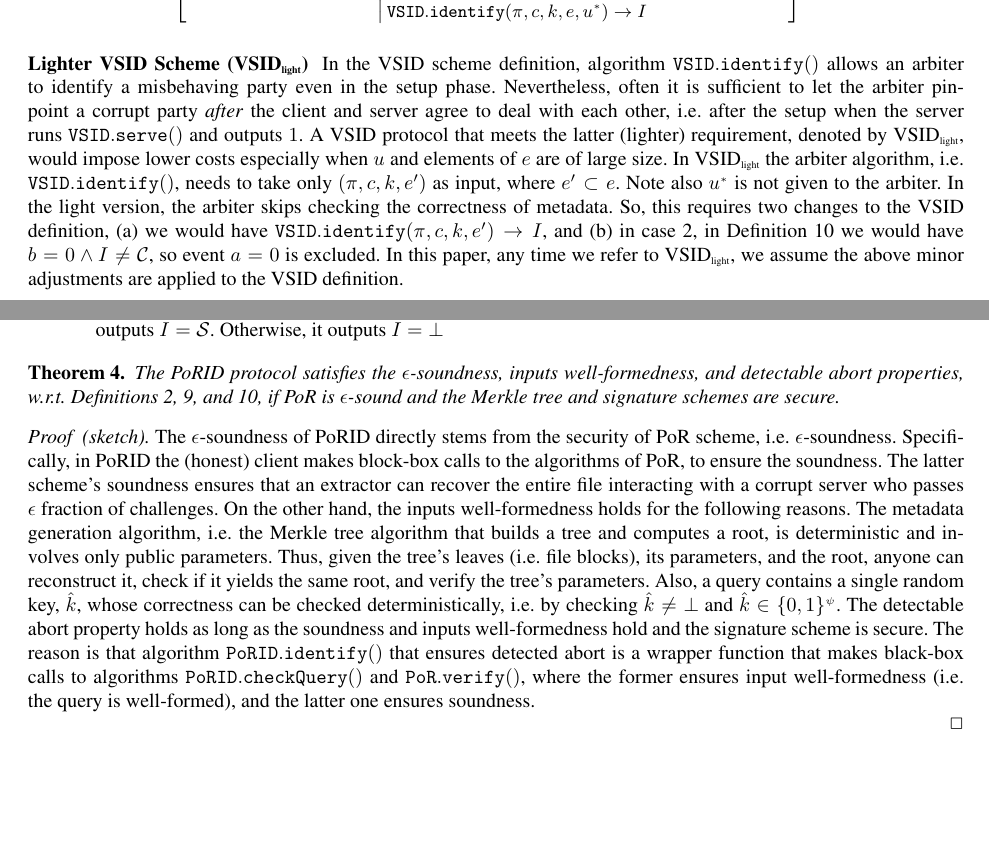
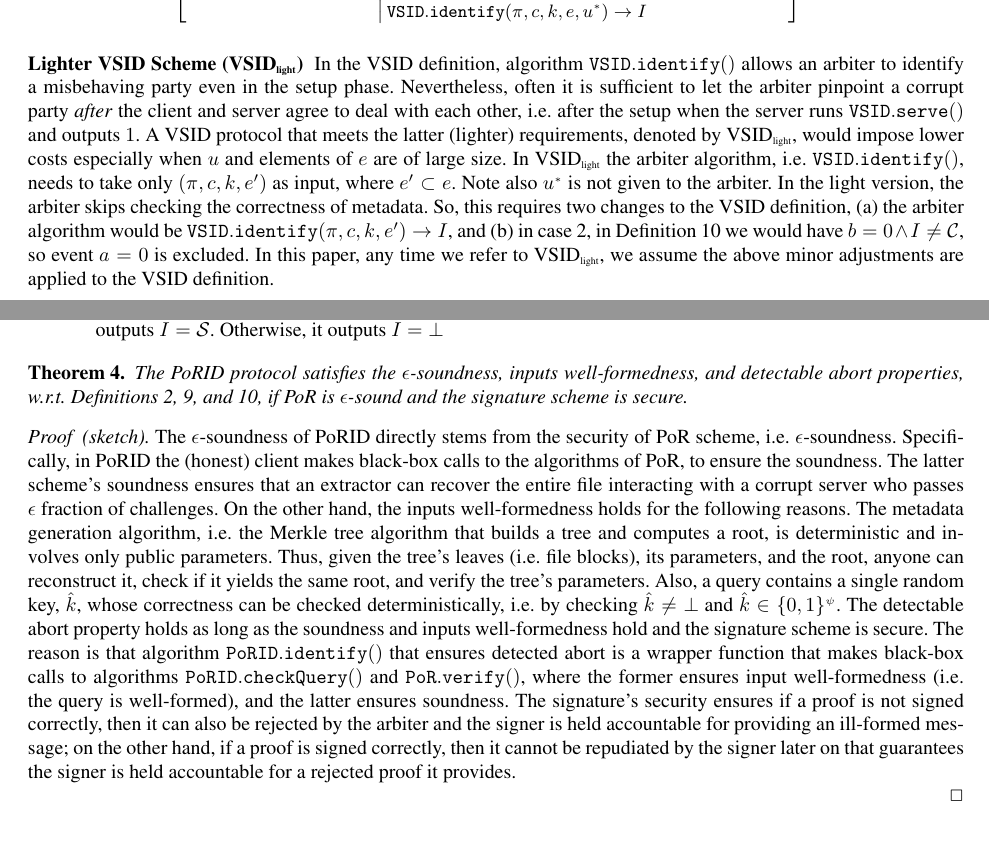
Before and after one commit to AydinAbadi/RC-S-P, a LaTeX paper (R-zkCSP.tex, which reads Definition.tex, PoRID-protocol.tex): two parts of pages 6 and 23 of 26, joined at a grey line, cut so that both start at the same text, the shorter picture padded with empty space. Compiled offline with pdfLaTeX.

Commit message:
Theorem-4

```diff
--- a/Definition.tex
+++ b/Definition.tex
@@ -254,7 +254,7 @@ $$ \Pr\left[
 
 
 \subsubsection{Lighter VSID Scheme ($\text{VSID}_{\scriptscriptstyle\text{light}}$)}\label{remark::light-VSID}
-In the VSID scheme definition, algorithm  $\mathtt{VSID.identify}()$    allows an arbiter  to identify a misbehaving party even in the setup phase. Nevertheless, often it is sufficient  to let the arbiter pinpoint a corrupt party \emph{after} the client and server agree to deal with each other, i.e. after the setup when the server runs  $\mathtt{VSID.serve}()$ and outputs $1$. A VSID protocol that meets the latter (lighter) requirement, denoted by $\text{VSID}_{\scriptscriptstyle \text{light}}$, would impose lower costs  especially when $u$ and elements of $e$ are of large size. In $\text{VSID}_{\scriptscriptstyle\text{light}}$  the arbiter algorithm, i.e. $\mathtt{VSID.identify}()$, needs to take only $(\pi, c, k, e')$ as input, where $e'\subset e$. Note also $u^{\scriptscriptstyle *}$ is not given to the arbiter. In the light version, the arbiter   skips  checking the correctness of metadata. So, this requires two changes to the VSID definition, (a) we would have   $\mathtt{VSID.identify}(\pi,c,k,e')\rightarrow I$, and (b) in case 2, in Definition \ref{def::VSID-Identifiable-Abort} we would have $b=0\wedge I\neq \mathcal C$, so event $a=0$ is excluded. In this paper, any time we refer to $\text{VSID}_{\scriptscriptstyle\text{light}}$, we assume the above minor adjustments are applied to the VSID definition.
+In the VSID  definition, algorithm  $\mathtt{VSID.identify}()$    allows an arbiter  to identify a misbehaving party even in the setup phase. Nevertheless, often it is sufficient  to let the arbiter pinpoint a corrupt party \emph{after} the client and server agree to deal with each other, i.e. after the setup when the server runs  $\mathtt{VSID.serve}()$ and outputs $1$. A VSID protocol that meets the latter (lighter) requirements, denoted by $\text{VSID}_{\scriptscriptstyle \text{light}}$, would impose lower costs  especially when $u$ and elements of $e$ are of large size. In $\text{VSID}_{\scriptscriptstyle\text{light}}$  the arbiter algorithm, i.e. $\mathtt{VSID.identify}()$, needs to take only $(\pi, c, k, e')$ as input, where $e'\subset e$. Note also $u^{\scriptscriptstyle *}$ is not given to the arbiter. In the light version, the arbiter   skips  checking the correctness of metadata. So, this requires two changes to the VSID definition, (a) the arbiter algorithm would be   $\mathtt{VSID.identify}(\pi,c,k,e')\rightarrow I$, and (b) in case 2, in Definition \ref{def::VSID-Identifiable-Abort} we would have $b=0\wedge I\neq \mathcal C$, so event $a=0$ is excluded. In this paper, any time we refer to $\text{VSID}_{\scriptscriptstyle\text{light}}$, we assume the above minor adjustments are applied to the VSID definition.
 
 
 
--- a/PoRID-protocol.tex
+++ b/PoRID-protocol.tex
@@ -107,14 +107,13 @@ This algorithm can be invoked by $\mathcal{C}$ or $\mathcal{S}$, in the case of
 \end{enumerate}
 
 \begin{theorem}
-The PoRID protocol satisfies the $\epsilon$-soundness, inputs well-formedness, and detectable abort properties, w.r.t. Definitions \ref{extractable}, \ref{deff::VSID-Inputs-Well-formedess}, and \ref{def::VSID-Identifiable-Abort}, if PoR is $\epsilon$-sound and the Merkle tree and signature schemes are secure.
+The PoRID protocol satisfies the $\epsilon$-soundness, inputs well-formedness, and detectable abort properties, w.r.t. Definitions \ref{extractable}, \ref{deff::VSID-Inputs-Well-formedess}, and \ref{def::VSID-Identifiable-Abort}, if PoR is $\epsilon$-sound and the  signature scheme is secure.
 \end{theorem}
 
 
 \begin{proof}[sketch]
 The $\epsilon$-soundness of PoRID directly stems from the security of PoR scheme, i.e. $\epsilon$-soundness. Specifically,
-in PoRID the (honest) client makes block-box calls to the algorithms of PoR, to ensure the soundness. The latter scheme's soundness ensures that an extractor can recover the entire file interacting with a corrupt server who passes  $\epsilon$ fraction of challenges. On the other hand, the inputs well-formedness holds for the following reasons. The metadata generation algorithm, i.e. the Merkle tree algorithm that builds a tree and computes a root, is deterministic and involves only public  parameters. Thus, given the tree's leaves (i.e. file blocks), its parameters, and the root, anyone can reconstruct it, check if it yields the same root, and verify the tree's parameters. Also, a query contains a single random key, $\hat{k}$, whose correctness can be checked deterministically, i.e. by checking $\hat{k}\neq \bot$ and  $\hat{k}\in \{0,1\}^{\scriptscriptstyle\psi}$. The detectable abort property holds as long as the soundness and inputs well-formedness hold and the signature scheme is secure. The reason is that algorithm $\mathtt{PoRID.identify}()$ that ensures detected abort is a wrapper function that makes black-box calls to algorithms $\mathtt{PoRID.checkQuery}()$ and $\mathtt{PoR.verify}()$, where the former  ensures input well-formedness (i.e. the query is well-formed), and the latter one ensures soundness.
-
+in PoRID the (honest) client makes black-box calls to the algorithms of PoR, to ensure the soundness. The latter scheme's soundness ensures that an extractor can recover the entire file interacting with a corrupt server who passes  $\epsilon$ fraction of challenges. On the other hand, the inputs well-formedness holds for the following reasons. The metadata generation algorithm, i.e. the Merkle tree algorithm that builds a tree and computes a root, is deterministic and involves only public  parameters. Thus, given the tree's leaves (i.e. file blocks), its parameters, and the root, anyone can reconstruct it, check if it yields the same root, and verify the tree's parameters. Also, a query contains a single random key, $\hat{k}$, whose correctness can be checked deterministically, i.e. by checking $\hat{k}\neq \bot$ and  $\hat{k}\in \{0,1\}^{\scriptscriptstyle\psi}$. The detectable abort property holds as long as the soundness and inputs well-formedness hold and the signature scheme is secure. The reason is that algorithm $\mathtt{PoRID.identify}()$ that ensures detected abort is a wrapper function that makes black-box calls to algorithms $\mathtt{PoRID.checkQuery}()$ and $\mathtt{PoR.verify}()$, where the former  ensures input well-formedness (i.e. the query is well-formed), and the latter  ensures soundness. The signature’s security ensures if a proof is not signed correctly, then it can also be rejected by the arbiter and the signer is held accountable for providing an ill-formed message; on the other hand, if a proof is signed correctly, then it cannot be repudiated by the signer later on that guarantees the signer is held accountable for a rejected proof it provides.
 
  \hfill\(\Box\)\end{proof}
 
```
Also changed, not shown: VSID-protocol.tex (+1 -1 lines), R-zkCSP.pdf, 2 other files.
